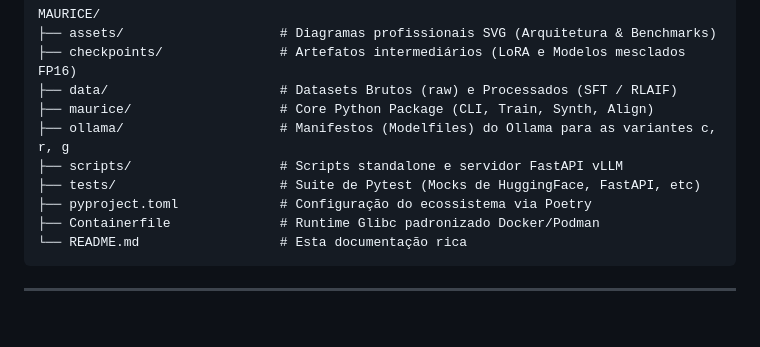
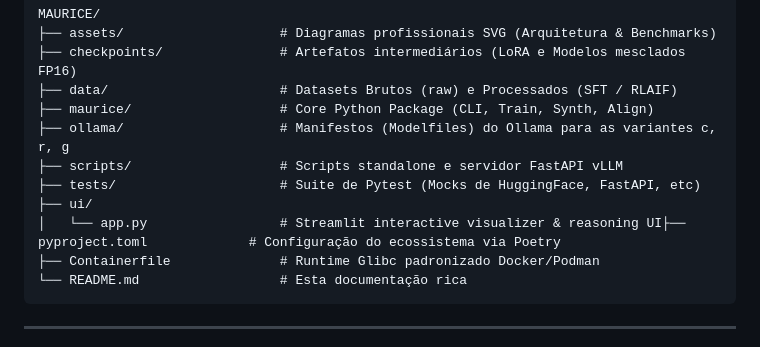
Before and after one commit to Helfstein-one/MAURICE, a Markdown page: README.md, the part around the change. Drawn GitHub-style; blank space fills up the shorter version.

Commit message:
docs: re-add Streamlit UI to README directory structure

````diff
--- a/README.md
+++ b/README.md
@@ -202,7 +202,8 @@ MAURICE/
 ├── ollama/                    # Manifestos (Modelfiles) do Ollama para as variantes c, r, g
 ├── scripts/                   # Scripts standalone e servidor FastAPI vLLM
 ├── tests/                     # Suite de Pytest (Mocks de HuggingFace, FastAPI, etc)
-├── pyproject.toml             # Configuração do ecossistema via Poetry
+├── ui/
+│   └── app.py                 # Streamlit interactive visualizer & reasoning UI├── pyproject.toml             # Configuração do ecossistema via Poetry
 ├── Containerfile              # Runtime Glibc padronizado Docker/Podman
 └── README.md                  # Esta documentação rica
 ```
````
